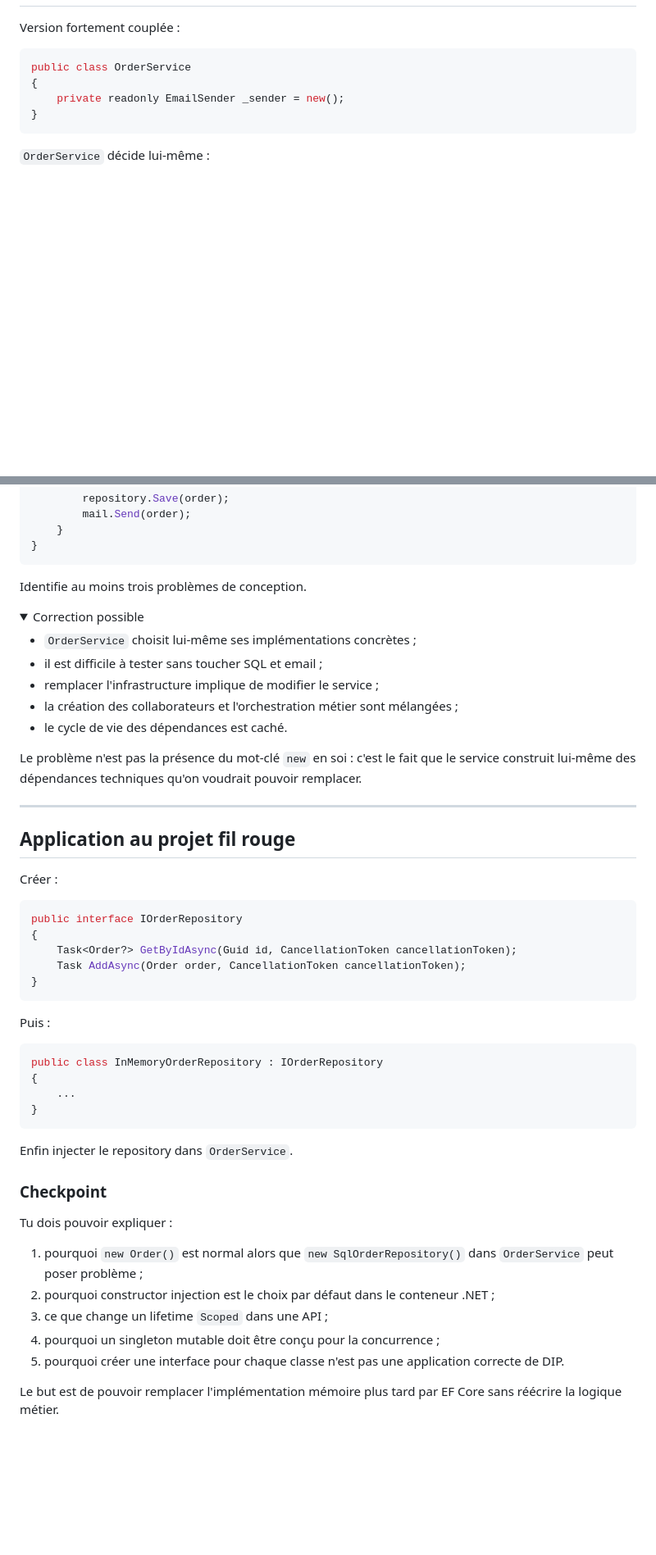
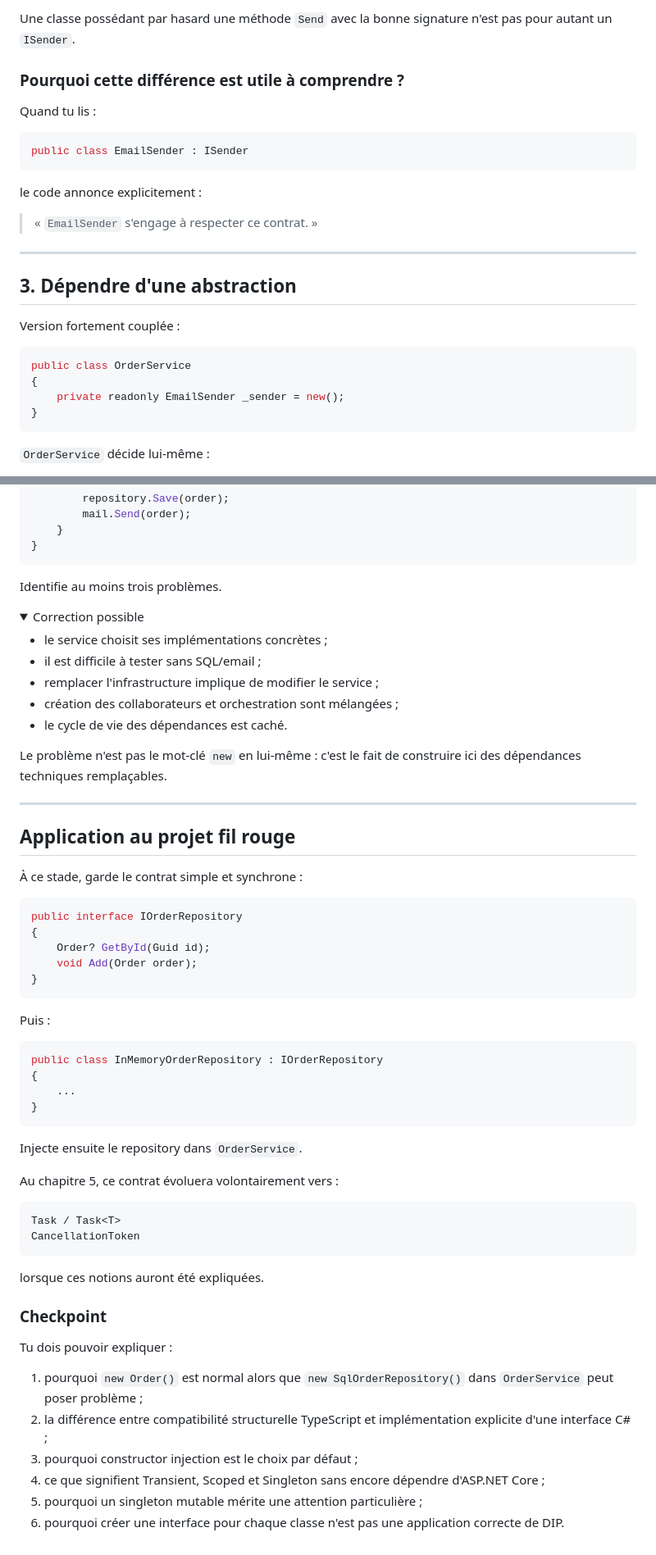
Before and after one commit to SimonGelbart/formation-dotnet, a Markdown page: workbook/03-abstraction-et-dependances.md, 2 parts joined by grey strips. Shown at 82% size. GitHub-like rendering; folded sections open; blank space fills up the shorter version.

Commit message:
Make DI chapter self-contained before async

````diff
--- a/workbook/03-abstraction-et-dependances.md
+++ b/workbook/03-abstraction-et-dependances.md
@@ -93,3 +123,20 @@ Une interface TypeScript est souvent utilisée pour décrire la forme d'une donn
+Une classe possédant par hasard une méthode `Send` avec la bonne signature n'est pas pour autant un `ISender`.
+
+### Pourquoi cette différence est utile à comprendre ?
+
+Quand tu lis :
+
+```csharp
+public class EmailSender : ISender
+```
+
+le code annonce explicitement :
+
+> « `EmailSender` s'engage à respecter ce contrat. »
+
+---
+
+## 3. Dépendre d'une abstraction
 
 Version fortement couplée :
 
@@ -425,31 +411,31 @@ public class OrderService
 }
 ```
 
-Identifie au moins trois problèmes de conception.
+Identifie au moins trois problèmes.
 
 <details>
 <summary>Correction possible</summary>
 
-- `OrderService` choisit lui-même ses implémentations concrètes ;
-- il est difficile à tester sans toucher SQL et email ;
+- le service choisit ses implémentations concrètes ;
+- il est difficile à tester sans SQL/email ;
 - remplacer l'infrastructure implique de modifier le service ;
-- la création des collaborateurs et l'orchestration métier sont mélangées ;
+- création des collaborateurs et orchestration sont mélangées ;
 - le cycle de vie des dépendances est caché.
 
-Le problème n'est pas la présence du mot-clé `new` en soi : c'est le fait que le service construit lui-même des dépendances techniques qu'on voudrait pouvoir remplacer.
+Le problème n'est pas le mot-clé `new` en lui-même : c'est le fait de construire ici des dépendances techniques remplaçables.
 </details>
 
 ---
 
 ## Application au projet fil rouge
 
-Créer :
+À ce stade, garde le contrat simple et synchrone :
 
 ```csharp
 public interface IOrderRepository
 {
-    Task<Order?> GetByIdAsync(Guid id, CancellationToken cancellationToken);
-    Task AddAsync(Order order, CancellationToken cancellationToken);
+    Order? GetById(Guid id);
+    void Add(Order order);
 }
 ```
 
@@ -462,16 +448,24 @@ public class InMemoryOrderRepository : IOrderRepository
 }
 ```
 
-Enfin injecter le repository dans `OrderService`.
+Injecte ensuite le repository dans `OrderService`.
+
+Au chapitre 5, ce contrat évoluera volontairement vers :
+
+```text
+Task / Task<T>
+CancellationToken
+```
+
+lorsque ces notions auront été expliquées.
 
 ### Checkpoint
 
 Tu dois pouvoir expliquer :
 
 1. pourquoi `new Order()` est normal alors que `new SqlOrderRepository()` dans `OrderService` peut poser problème ;
-2. pourquoi constructor injection est le choix par défaut dans le conteneur .NET ;
-3. ce que change un lifetime `Scoped` dans une API ;
-4. pourquoi un singleton mutable doit être conçu pour la concurrence ;
-5. pourquoi créer une interface pour chaque classe n'est pas une application correcte de DIP.
-
-Le but est de pouvoir remplacer l'implémentation mémoire plus tard par EF Core sans réécrire la logique métier.
+2. la différence entre compatibilité structurelle TypeScript et implémentation explicite d'une interface C# ;
+3. pourquoi constructor injection est le choix par défaut ;
+4. ce que signifient Transient, Scoped et Singleton sans encore dépendre d'ASP.NET Core ;
+5. pourquoi un singleton mutable mérite une attention particulière ;
+6. pourquoi créer une interface pour chaque classe n'est pas une application correcte de DIP.
````
Also changed, not shown: other parts of workbook/03-abstraction-et-dependances.md (+69 -100 lines).
